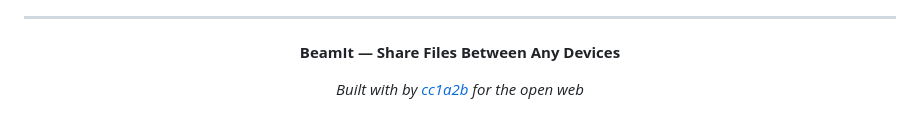
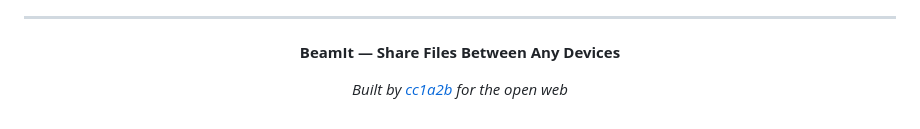
Before and after one commit to cc1a2b/beamit, a Markdown page: README.md, the part around the change. GitHub-like rendering.

Commit message:
docs(readme): fix footer wording left by emoji removal
Co-Authored-By: cc1a2b <cc1a2b@users.noreply.github.com>

```diff
--- a/README.md
+++ b/README.md
@@ -254,6 +254,6 @@ If BeamIt makes file sharing easier:
 
 **BeamIt — Share Files Between Any Devices**
 
-*Built with by [cc1a2b](https://github.com/cc1a2b) for the open web*
+*Built by [cc1a2b](https://github.com/cc1a2b) for the open web*
 
 </div>
```
